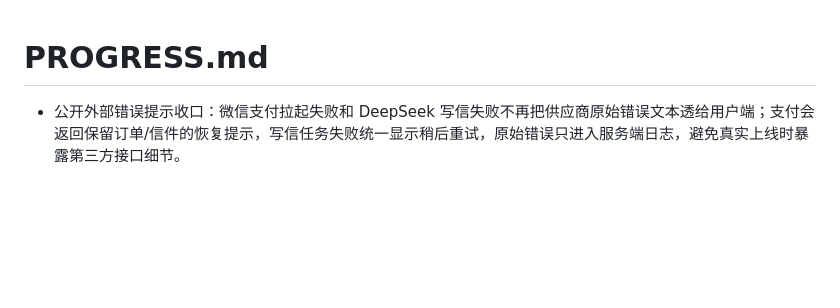
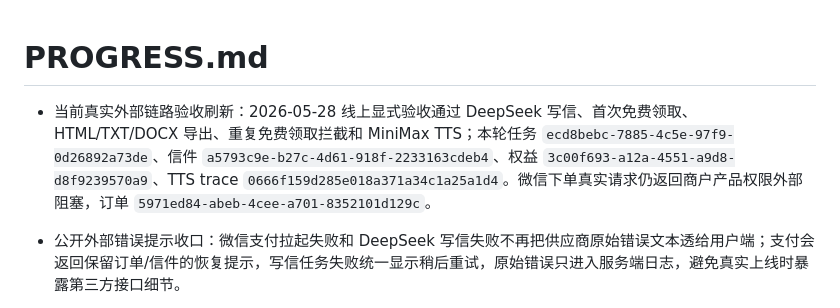
Before and after one commit to PC0008/xiabi, a Markdown page: PROGRESS.md, the part around the change. Drawn GitHub-style; blank space fills up the shorter version.

```diff
--- a/PROGRESS.md
+++ b/PROGRESS.md
@@ -1,5 +1,6 @@
 # PROGRESS.md
 
+- 当前真实外部链路验收刷新：2026-05-28 线上显式验收通过 DeepSeek 写信、首次免费领取、HTML/TXT/DOCX 导出、重复免费领取拦截和 MiniMax TTS；本轮任务 `ecd8bebc-7885-4c5e-97f9-0d26892a73de`、信件 `a5793c9e-b27c-4d61-918f-2233163cdeb4`、权益 `3c00f693-a12a-4551-a9d8-d8f9239570a9`、TTS trace `0666f159d285e018a371a34c1a25a1d4`。微信下单真实请求仍返回商户产品权限外部阻塞，订单 `5971ed84-abeb-4cee-a701-8352101d129c`。
 - 公开外部错误提示收口：微信支付拉起失败和 DeepSeek 写信失败不再把供应商原始错误文本透给用户端；支付会返回保留订单/信件的恢复提示，写信任务失败统一显示稍后重试，原始错误只进入服务端日志，避免真实上线时暴露第三方接口细节。
 - 支付结果刷新风控补强：用户端刷新待支付订单结果前，会按会话检查 `order.payment_status_check` 审计事件，同一会话每小时最多 60 次微信查单刷新，超限返回 `payment_status_rate_limited`；刷新查单和刷新确认已支付都会进入后台审计，避免回调延迟时反复点击刷新放大微信查单成本。
 - 支付拉起风控补强：用户创建订单或继续支付前，会按会话检查 `order.payment_attempt` 审计事件，同一会话每小时最多 20 次支付拉起，超限返回 `payment_rate_limited`，避免微信支付真实接入后被重复点击或异常重试放大外部调用成本；用户端同步展示友好提示并保留订单/信件。
```
Also changed, not shown: docs/production-readiness-latest.md (+17 -17 lines).
